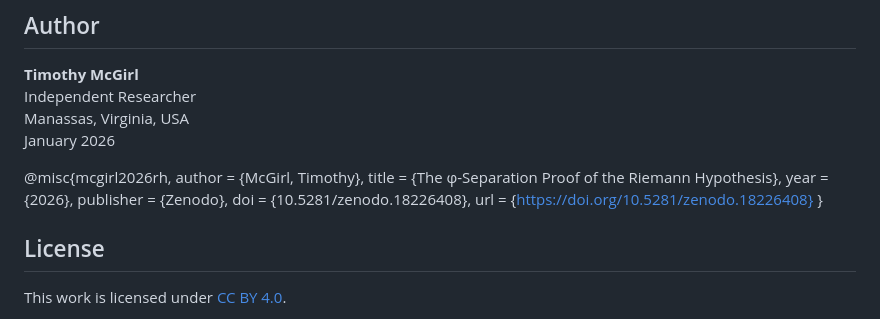
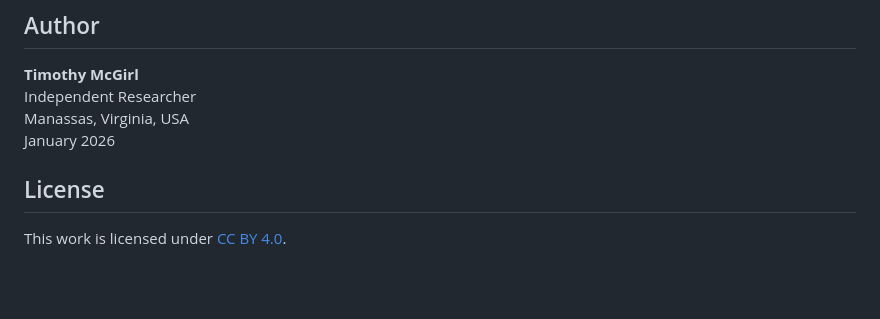
Before and after one commit to grapheneaffiliate/e8-phi-constants, a Markdown page: README.md, the part around the change. GitHub-like rendering; blank space fills up the shorter version.

Commit message:
Update README.md
Removed citation for McGirl's 2026 paper on Riemann Hypothesis.

```diff
--- a/README.md
+++ b/README.md
@@ -275,15 +275,6 @@ Independent Researcher
 Manassas, Virginia, USA
 January 2026
 
-@misc{mcgirl2026rh,
-  author       = {McGirl, Timothy},
-  title        = {The φ-Separation Proof of the Riemann Hypothesis},
-  year         = {2026},
-  publisher    = {Zenodo},
-  doi          = {10.5281/zenodo.18226408},
-  url          = {https://doi.org/10.5281/zenodo.18226408}
-}
-
 ## License
 
 This work is licensed under [CC BY 4.0](https://creativecommons.org/licenses/by/4.0/).
```
